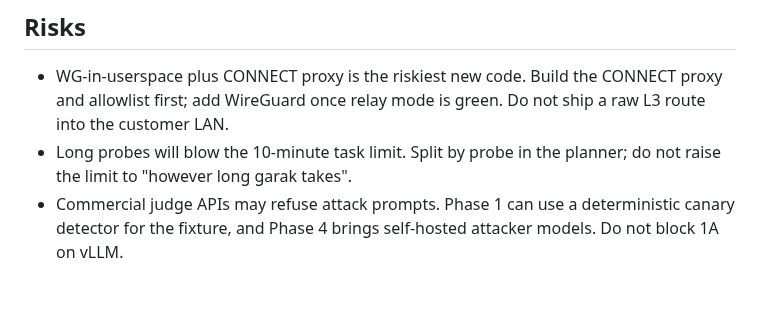
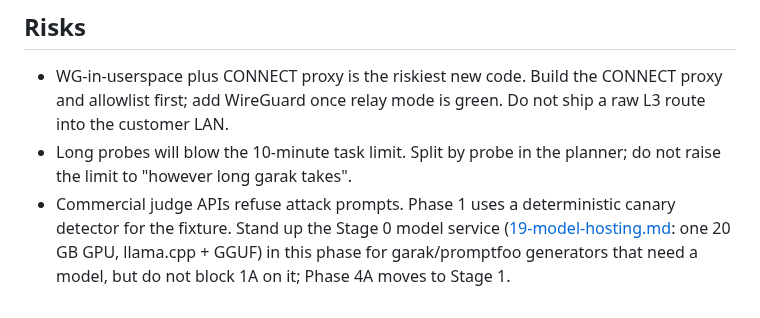
Before and after one commit to Rushi-Balapure/Insidia-Labs, a Markdown page: plans/03-phase1-vertical-slices.md, the part around the change. Rendered like a GitHub page.

Commit message:
Stand up the Stage 0 llama.cpp model service in Phase 1 without blocking track 1A.
Co-authored-by: Cursor <cursoragent@cursor.com>

```diff
--- a/plans/03-phase1-vertical-slices.md
+++ b/plans/03-phase1-vertical-slices.md
@@ -159,4 +159,4 @@ Engine containers get no internet egress except the hub, the egress proxy, and o
 ## Risks
 - WG-in-userspace plus CONNECT proxy is the riskiest new code. Build the CONNECT proxy and allowlist first; add WireGuard once relay mode is green. Do not ship a raw L3 route into the customer LAN.
 - Long probes will blow the 10-minute task limit. Split by probe in the planner; do not raise the limit to "however long garak takes".
-- Commercial judge APIs may refuse attack prompts. Phase 1 can use a deterministic canary detector for the fixture, and Phase 4 brings self-hosted attacker models. Do not block 1A on vLLM.
+- Commercial judge APIs refuse attack prompts. Phase 1 uses a deterministic canary detector for the fixture. Stand up the Stage 0 model service ([19-model-hosting.md](19-model-hosting.md): one 20 GB GPU, llama.cpp + GGUF) in this phase for garak/promptfoo generators that need a model, but do not block 1A on it; Phase 4A moves to Stage 1.
```
